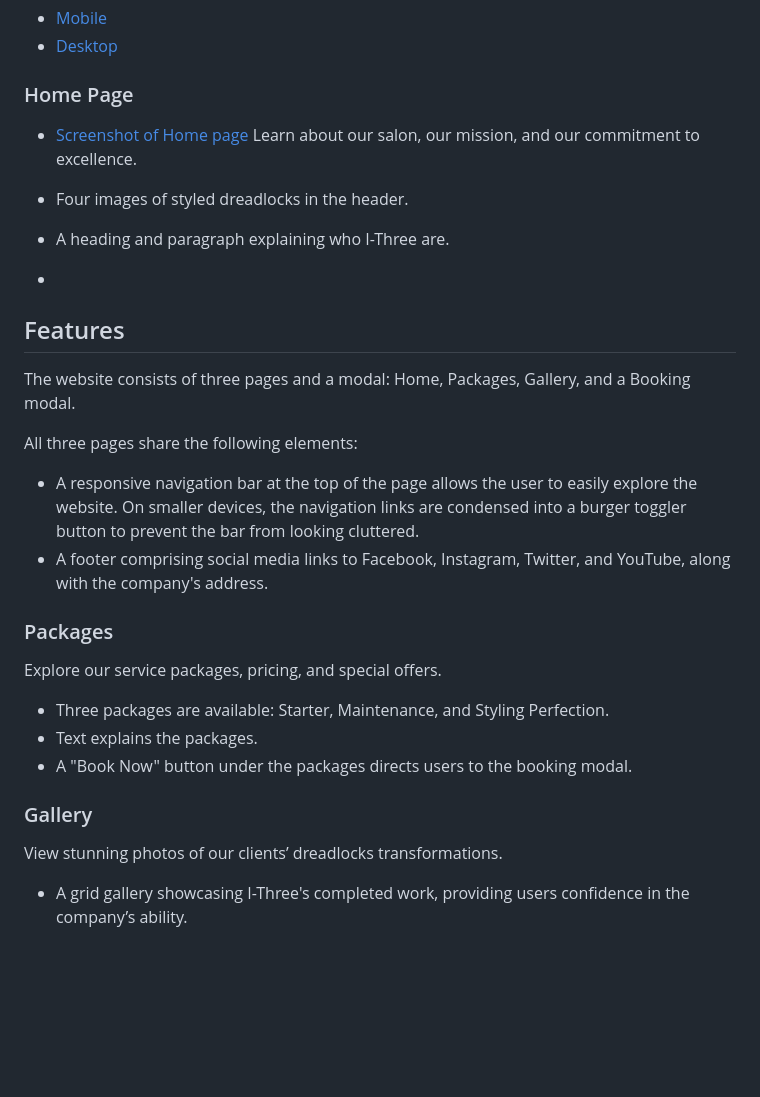
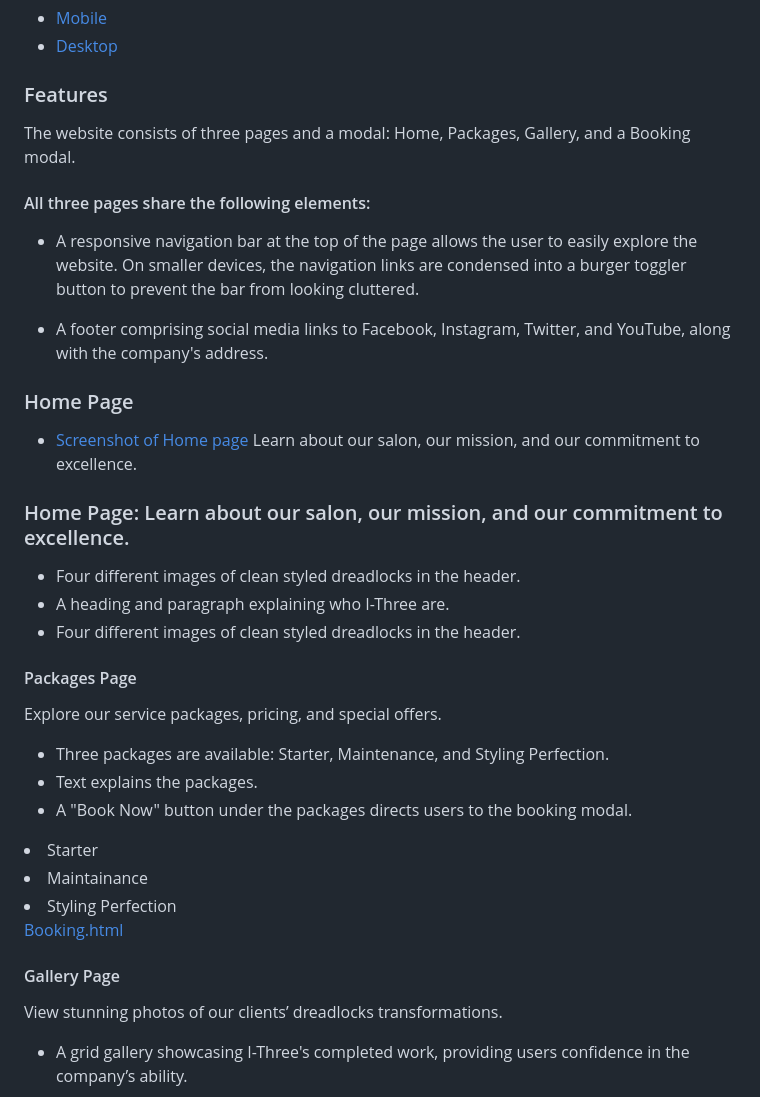
Before and after one commit to Apostle01/I-Three01, a Markdown page: README.md, the part around one of its changes. GitHub-like rendering; blank space fills up the shorter version.

```diff
--- a/README.md
+++ b/README.md
@@ -97,31 +97,40 @@ All images on the webpage were taken from Unsplash.com. I have credited these in
 - [Mobile](docs/wireframe.jpg)
 - [Desktop](docs/wireframe1.jpg)
 
-### Home Page
-
-- [Screenshot of Home page](docs/Screenshot2024-06-22-061618.png)
-Learn about our salon, our mission, and our commitment to excellence.
-
-- Four images of styled dreadlocks in the header.
-- A heading and paragraph explaining who I-Three are.
--
-## Features
+### Features
 
 The website consists of three pages and a modal: Home, Packages, Gallery, and a Booking modal.
 
-All three pages share the following elements:
+#### All three pages share the following elements:
 - A responsive navigation bar at the top of the page allows the user to easily explore the website. On smaller devices, the navigation links are condensed into a burger toggler button to prevent the bar from looking cluttered.
+
 - A footer comprising social media links to Facebook, Instagram, Twitter, and YouTube, along with the company's address.
 
-### Packages
+### Home Page
+
+- [Screenshot of Home page](docs/webpage.png)
+Learn about our salon, our mission, and our commitment to excellence.
+
+### Home Page: Learn about our salon, our mission, and our commitment to excellence.
+ - Four different images of clean styled dreadlocks in the header.
+ - A heading and paragraph explaining who I-Three are.
+ - Four different images of clean styled dreadlocks in the header.
+
+#### Packages Page
 
 Explore our service packages, pricing, and special offers.
 
 - Three packages are available: Starter, Maintenance, and Styling Perfection.
 - Text explains the packages.
 - A "Book Now" button under the packages directs users to the booking modal.
+  <ul>
+<li>Starter</li>
+<li>Maintainance</li>
+<li>Styling Perfection</li>
+<a href="Booking.html">Booking.html</a>
+</ul>
 
-### Gallery
+#### Gallery Page
 
 View stunning photos of our clients’ dreadlocks transformations.
 
```
Also changed, not shown: other parts of README.md (+33 -40 lines).
